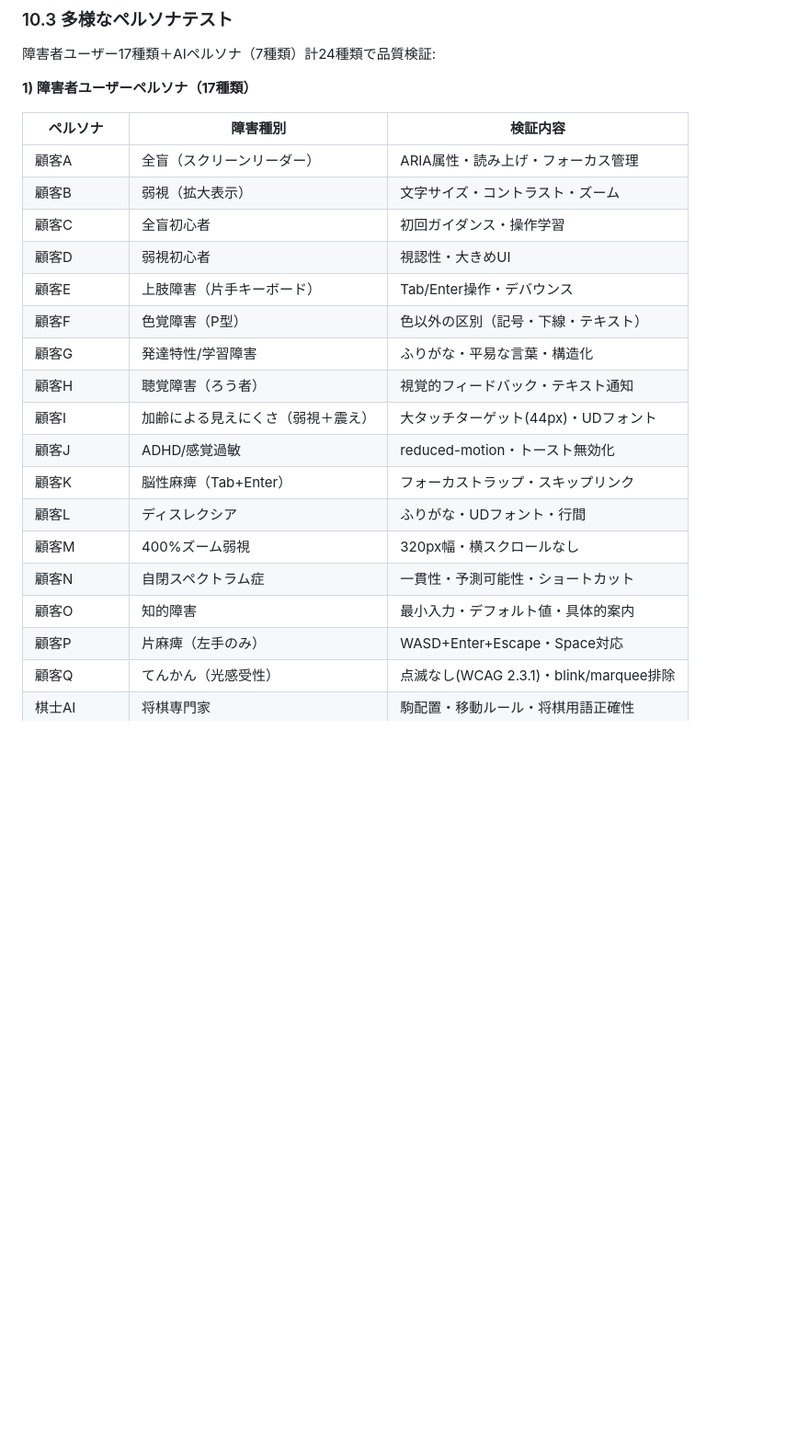
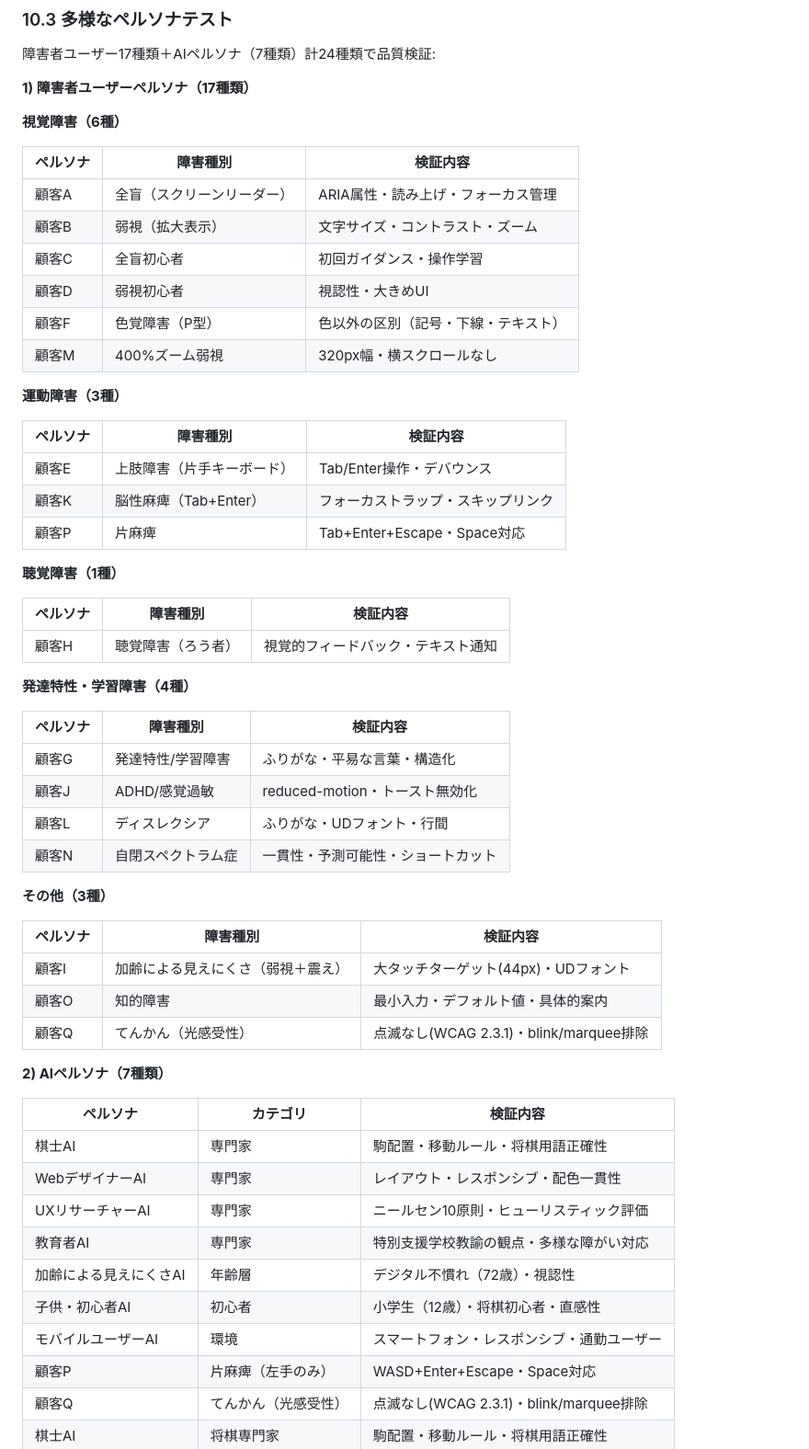
Before and after one commit to milyimi/a11y-shogi, a Markdown page: docs/design/06_ACCESSIBILITY_GUIDELINES.md, the part around the change. Shown at 92% size. Drawn GitHub-style; blank space fills up the shorter version.

```diff
--- a/docs/design/06_ACCESSIBILITY_GUIDELINES.md
+++ b/docs/design/06_ACCESSIBILITY_GUIDELINES.md
@@ -1166,23 +1166,59 @@ node tests/accessibility/blind-user-playtest.mjs
 
 **1) 障害者ユーザーペルソナ（17種類）**
 
+**視覚障害（6種）**
+
 | ペルソナ | 障害種別 | 検証内容 |
 |---|---|---|
 | 顧客A | 全盲（スクリーンリーダー） | ARIA属性・読み上げ・フォーカス管理 |
 | 顧客B | 弱視（拡大表示） | 文字サイズ・コントラスト・ズーム |
 | 顧客C | 全盲初心者 | 初回ガイダンス・操作学習 |
 | 顧客D | 弱視初心者 | 視認性・大きめUI |
+| 顧客F | 色覚障害（P型） | 色以外の区別（記号・下線・テキスト） |
+| 顧客M | 400%ズーム弱視 | 320px幅・横スクロールなし |
+
+**運動障害（3種）**
+
+| ペルソナ | 障害種別 | 検証内容 |
+|---|---|---|
 | 顧客E | 上肢障害（片手キーボード） | Tab/Enter操作・デバウンス |
-| 顧客F | 色覚障害（P型） | 色以外の区別（記号・下線・テキスト） |
+| 顧客K | 脳性麻痺（Tab+Enter） | フォーカストラップ・スキップリンク |
+| 顧客P | 片麻痺 | Tab+Enter+Escape・Space対応 |
+
+**聴覚障害（1種）**
+
+| ペルソナ | 障害種別 | 検証内容 |
+|---|---|---|
+| 顧客H | 聴覚障害（ろう者） | 視覚的フィードバック・テキスト通知 |
+
+**発達特性・学習障害（4種）**
+
+| ペルソナ | 障害種別 | 検証内容 |
+|---|---|---|
 | 顧客G | 発達特性/学習障害 | ふりがな・平易な言葉・構造化 |
-| 顧客H | 聴覚障害（ろう者） | 視覚的フィードバック・テキスト通知 |
+| 顧客J | ADHD/感覚過敏 | reduced-motion・トースト無効化 |
+| 顧客L | ディスレクシア | ふりがな・UDフォント・行間 |
+| 顧客N | 自閉スペクトラム症 | 一貫性・予測可能性・ショートカット |
+
+**その他（3種）**
+
+| ペルソナ | 障害種別 | 検証内容 |
+|---|---|---|
 | 顧客I | 加齢による見えにくさ（弱視＋震え） | 大タッチターゲット(44px)・UDフォント |
-| 顧客J | ADHD/感覚過敏 | reduced-motion・トースト無効化 |
-| 顧客K | 脳性麻痺（Tab+Enter） | フォーカストラップ・スキップリンク |
-| 顧客L | ディスレクシア | ふりがな・UDフォント・行間 |
-| 顧客M | 400%ズーム弱視 | 320px幅・横スクロールなし |
-| 顧客N | 自閉スペクトラム症 | 一貫性・予測可能性・ショートカット |
 | 顧客O | 知的障害 | 最小入力・デフォルト値・具体的案内 |
+| 顧客Q | てんかん（光感受性） | 点滅なし(WCAG 2.3.1)・blink/marquee排除 |
+
+**2) AIペルソナ（7種類）**
+
+| ペルソナ | カテゴリ | 検証内容 |
+|---|---|---|
+| 棋士AI | 専門家 | 駒配置・移動ルール・将棋用語正確性 |
+| WebデザイナーAI | 専門家 | レイアウト・レスポンシブ・配色一貫性 |
+| UXリサーチャーAI | 専門家 | ニールセン10原則・ヒューリスティック評価 |
+| 教育者AI | 専門家 | 特別支援学校教諭の観点・多様な障がい対応 |
+| 加齢による見えにくさAI | 年齢層 | デジタル不慣れ（72歳）・視認性 |
+| 子供・初心者AI | 初心者 | 小学生（12歳）・将棋初心者・直感性 |
+| モバイルユーザーAI | 環境 | スマートフォン・レスポンシブ・通勤ユーザー |
 | 顧客P | 片麻痺（左手のみ） | WASD+Enter+Escape・Space対応 |
 | 顧客Q | てんかん（光感受性） | 点滅なし(WCAG 2.3.1)・blink/marquee排除 |
 | 棋士AI | 将棋専門家 | 駒配置・移動ルール・将棋用語正確性 |
```
Also changed, not shown: README.md (+38 -26 lines).
